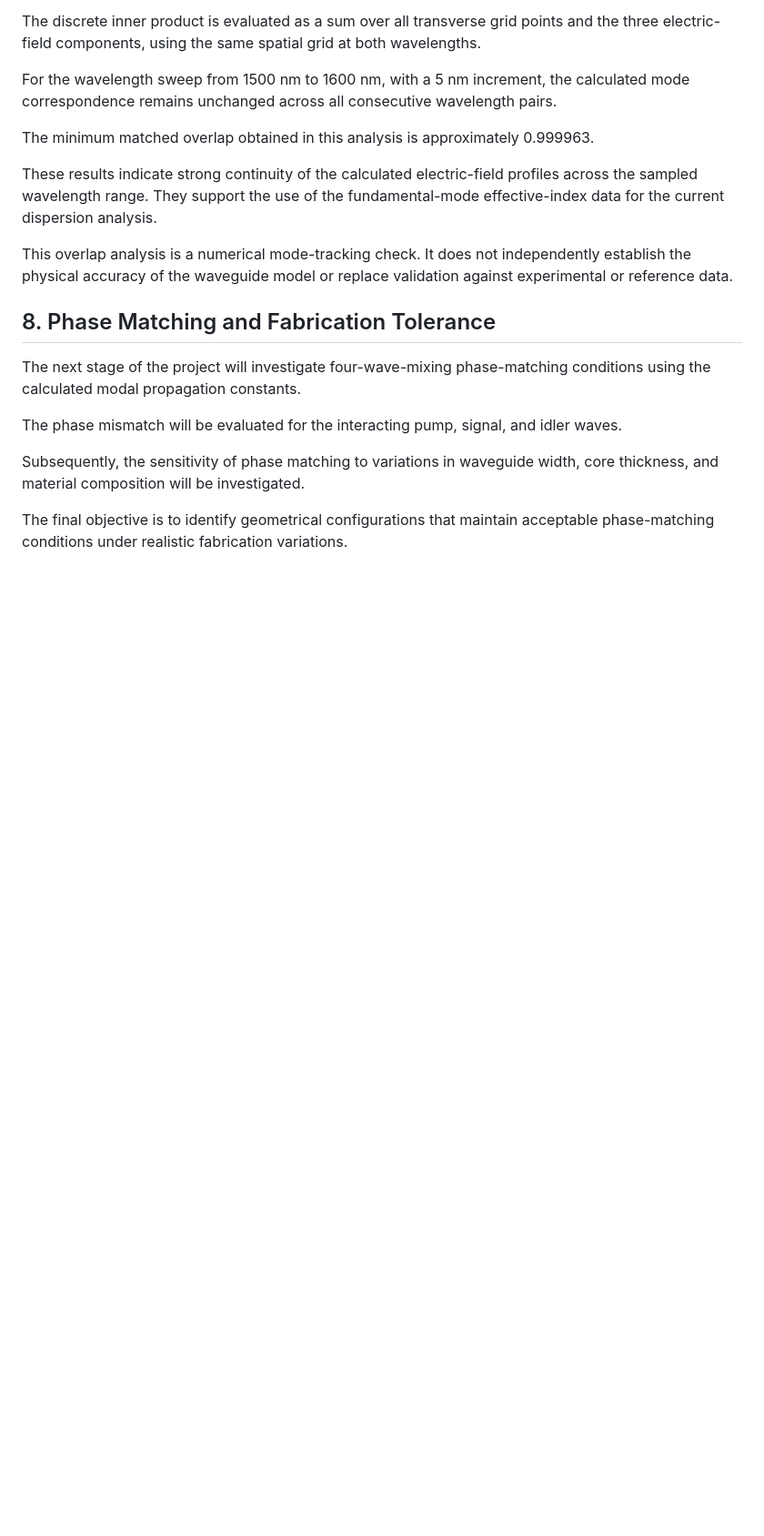
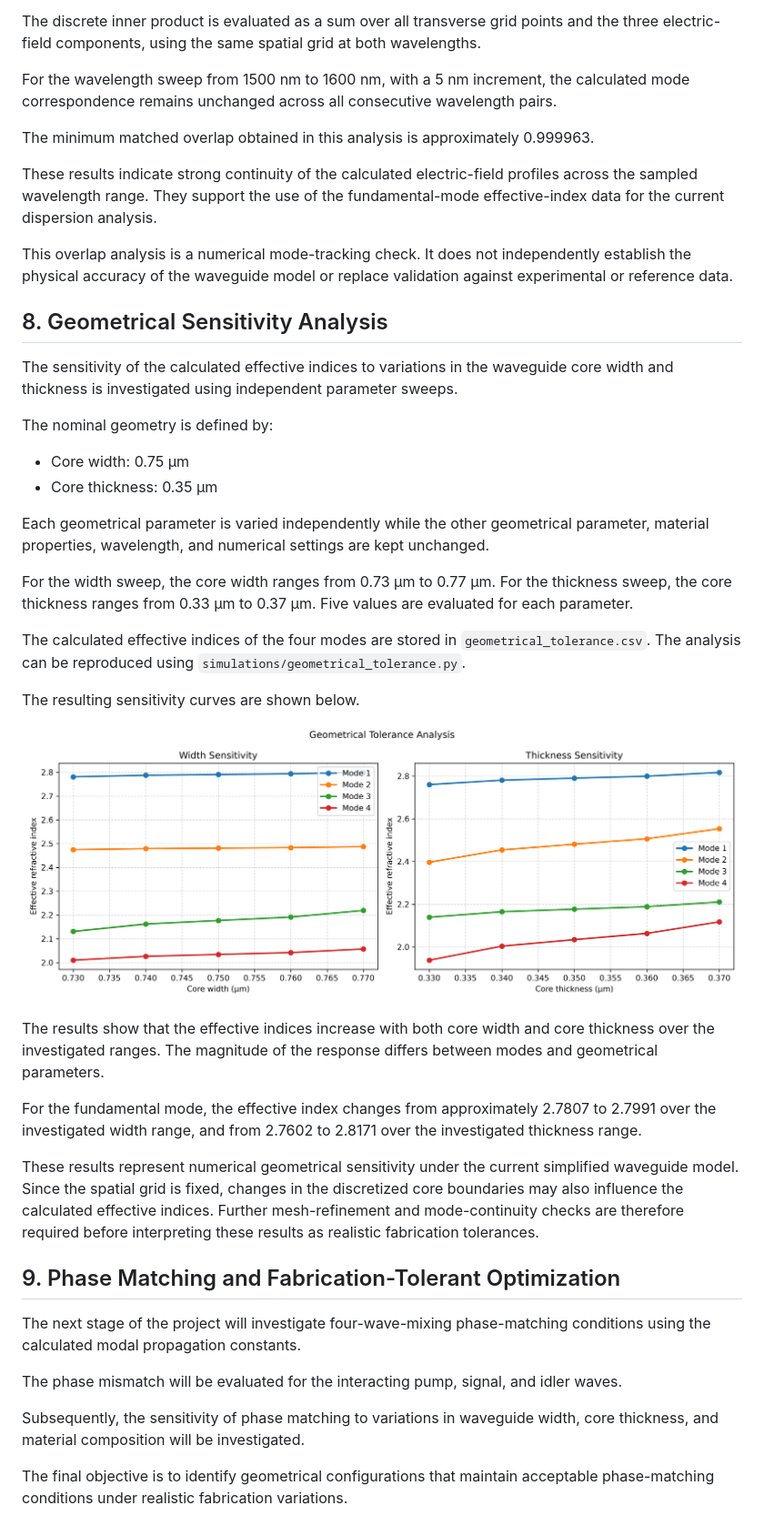
Before and after one commit to mahdiyeh-ghasemi/algaas-fwm-robust-design, a Markdown page: docs/methodology.md, the part around the change. Shown at 91% size. Rendered like a GitHub page; pictures changed too: figures/geometrical_tolerance.png (added); blank space fills up the shorter version.

Commit message:
Add geometrical sensitivity analysis

```diff
--- a/docs/methodology.md
+++ b/docs/methodology.md
@@ -203,7 +203,32 @@ These results indicate strong continuity of the calculated electric-field profil
 
 This overlap analysis is a numerical mode-tracking check. It does not independently establish the physical accuracy of the waveguide model or replace validation against experimental or reference data.
 
-## 8. Phase Matching and Fabrication Tolerance
+## 8. Geometrical Sensitivity Analysis
+
+The sensitivity of the calculated effective indices to variations in the waveguide core width and thickness is investigated using independent parameter sweeps.
+
+The nominal geometry is defined by:
+
+- Core width: 0.75 µm
+- Core thickness: 0.35 µm
+
+Each geometrical parameter is varied independently while the other geometrical parameter, material properties, wavelength, and numerical settings are kept unchanged.
+
+For the width sweep, the core width ranges from 0.73 µm to 0.77 µm. For the thickness sweep, the core thickness ranges from 0.33 µm to 0.37 µm. Five values are evaluated for each parameter.
+
+The calculated effective indices of the four modes are stored in `geometrical_tolerance.csv`. The analysis can be reproduced using `simulations/geometrical_tolerance.py`.
+
+The resulting sensitivity curves are shown below.
+
+![Geometrical tolerance analysis](../figures/geometrical_tolerance.png)
+
+The results show that the effective indices increase with both core width and core thickness over the investigated ranges. The magnitude of the response differs between modes and geometrical parameters.
+
+For the fundamental mode, the effective index changes from approximately 2.7807 to 2.7991 over the investigated width range, and from 2.7602 to 2.8171 over the investigated thickness range.
+
+These results represent numerical geometrical sensitivity under the current simplified waveguide model. Since the spatial grid is fixed, changes in the discretized core boundaries may also influence the calculated effective indices. Further mesh-refinement and mode-continuity checks are therefore required before interpreting these results as realistic fabrication tolerances.
+
+## 9. Phase Matching and Fabrication-Tolerant Optimization
 
 The next stage of the project will investigate four-wave-mixing phase-matching conditions using the calculated modal propagation constants.
 
```
Also changed, not shown: 3 other files.
